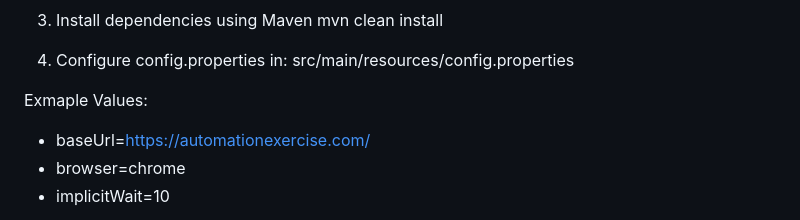
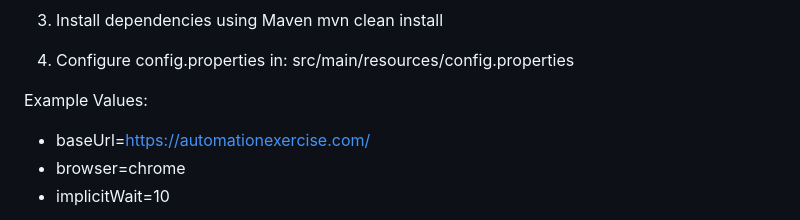
Before and after one commit to rushikeshbhivate43/Selenium-Java-Automation-Framework, a Markdown page: README.md, the part around the change. Drawn GitHub-style.

```diff
--- a/README.md
+++ b/README.md
@@ -100,7 +100,7 @@ mvn clean install
 4. Configure config.properties in:
    src/main/resources/config.properties
 
-  Exmaple Values:
+  Example Values:
 - baseUrl=https://automationexercise.com/
 - browser=chrome
 - implicitWait=10
```
